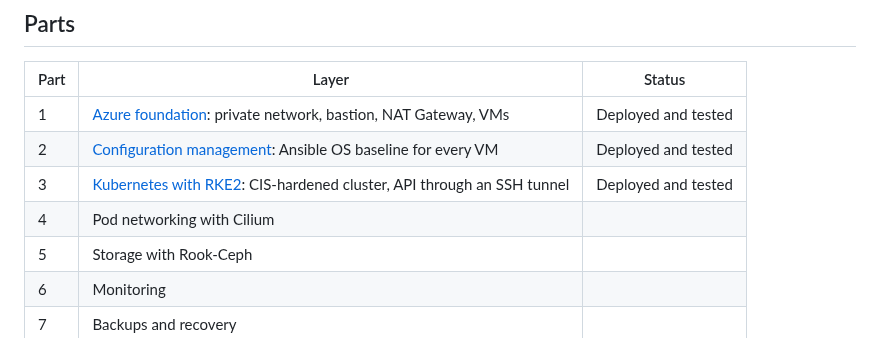
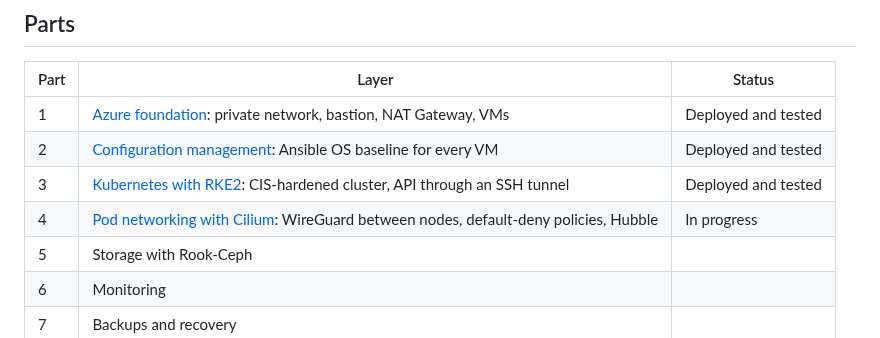
Before and after one commit to TisigheLivinstone/rke2-platform-lab, a Markdown page: README.md, the part around the change. Rendered like a GitHub page.

```diff
--- a/README.md
+++ b/README.md
@@ -14,7 +14,7 @@ explains what problem the layer solves and why I chose it over the alternatives.
 | 1 | [Azure foundation](docs/01-azure-foundation.md): private network, bastion, NAT Gateway, VMs | Deployed and tested |
 | 2 | [Configuration management](docs/02-configuration-management.md): Ansible OS baseline for every VM | Deployed and tested |
 | 3 | [Kubernetes with RKE2](docs/03-kubernetes.md): CIS-hardened cluster, API through an SSH tunnel | Deployed and tested |
-| 4 | Pod networking with Cilium | |
+| 4 | [Pod networking with Cilium](docs/04-pod-networking.md): WireGuard between nodes, default-deny policies, Hubble | In progress |
 | 5 | Storage with Rook-Ceph | |
 | 6 | Monitoring | |
 | 7 | Backups and recovery | |
```
Also changed, not shown: docs/04-pod-networking.md (added, +166 -0 lines), docs/architecture/pod-networking.drawio.png (added), 8 other files.
